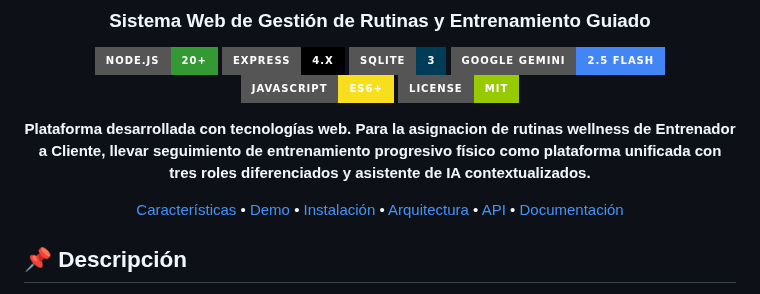
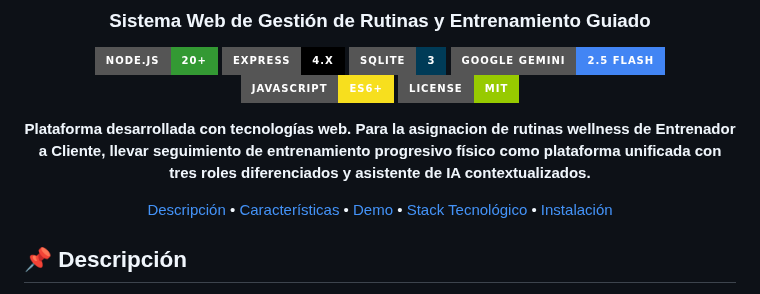
Before and after one commit to YaskCode-laboratory/GymPro, a Markdown page: README.md, the part around the change. GitHub-like rendering; badges without logos.

Commit message:
Update README links and section titles

```diff
--- a/README.md
+++ b/README.md
@@ -13,12 +13,11 @@
 
 **Plataforma desarrollada con tecnologías web. Para la asignacion de rutinas wellness de Entrenador a Cliente, llevar seguimiento de entrenamiento progresivo físico como plataforma unificada con tres roles diferenciados y asistente de IA contextualizados.**
 
-[Características](#-descripción) •
-[Demo](#-capturas-de-pantalla) •
-[Instalación](#-instalación) •
-[Arquitectura](#-arquitectura) •
-[API](#-api-rest) •
-[Documentación](#-documentación)
+[Descripción](#-descripción) •
+[Características](#-características) •
+[Demo](#-api-rest) •
+[Stack Tecnológico](#%EF%B8%8F-stack-tecnológico) •
+[Instalación](#-instalación)
 
 </div>
 
```
